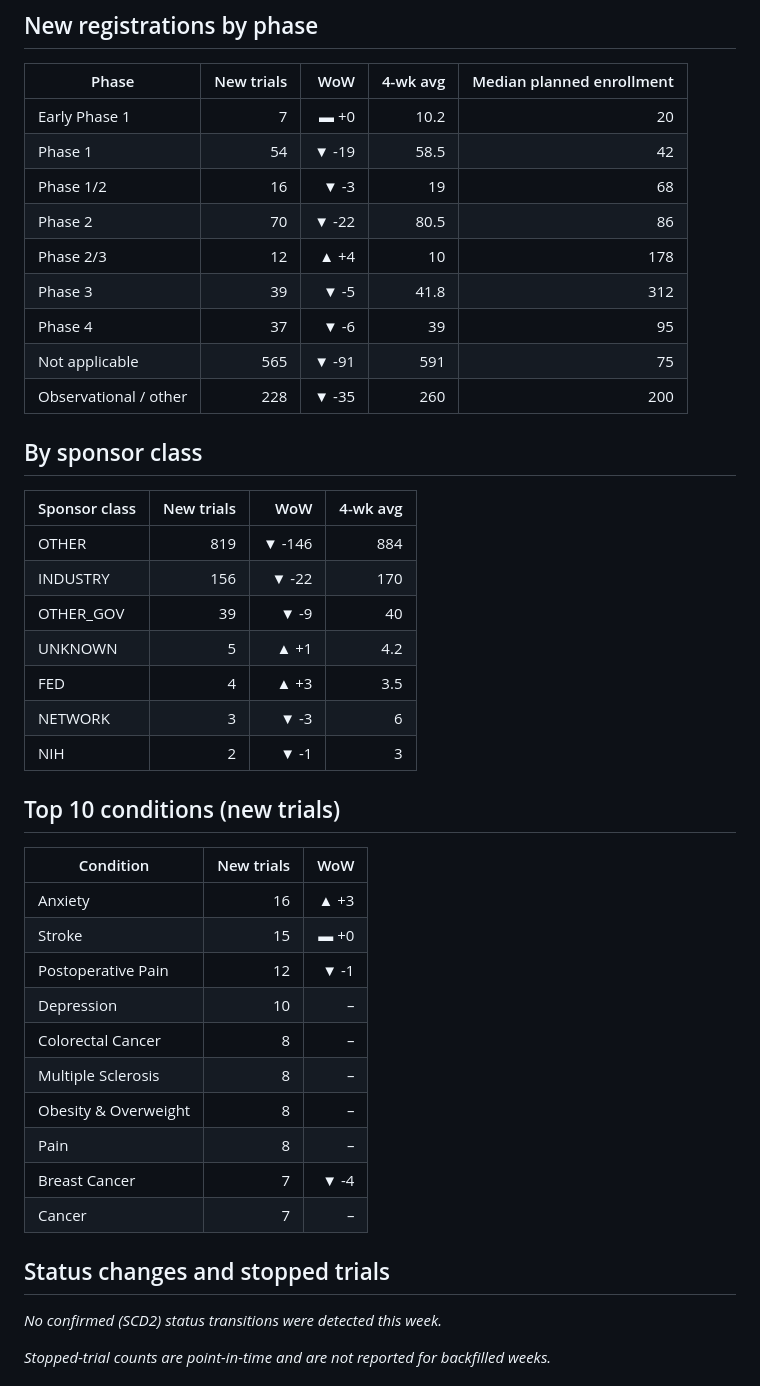
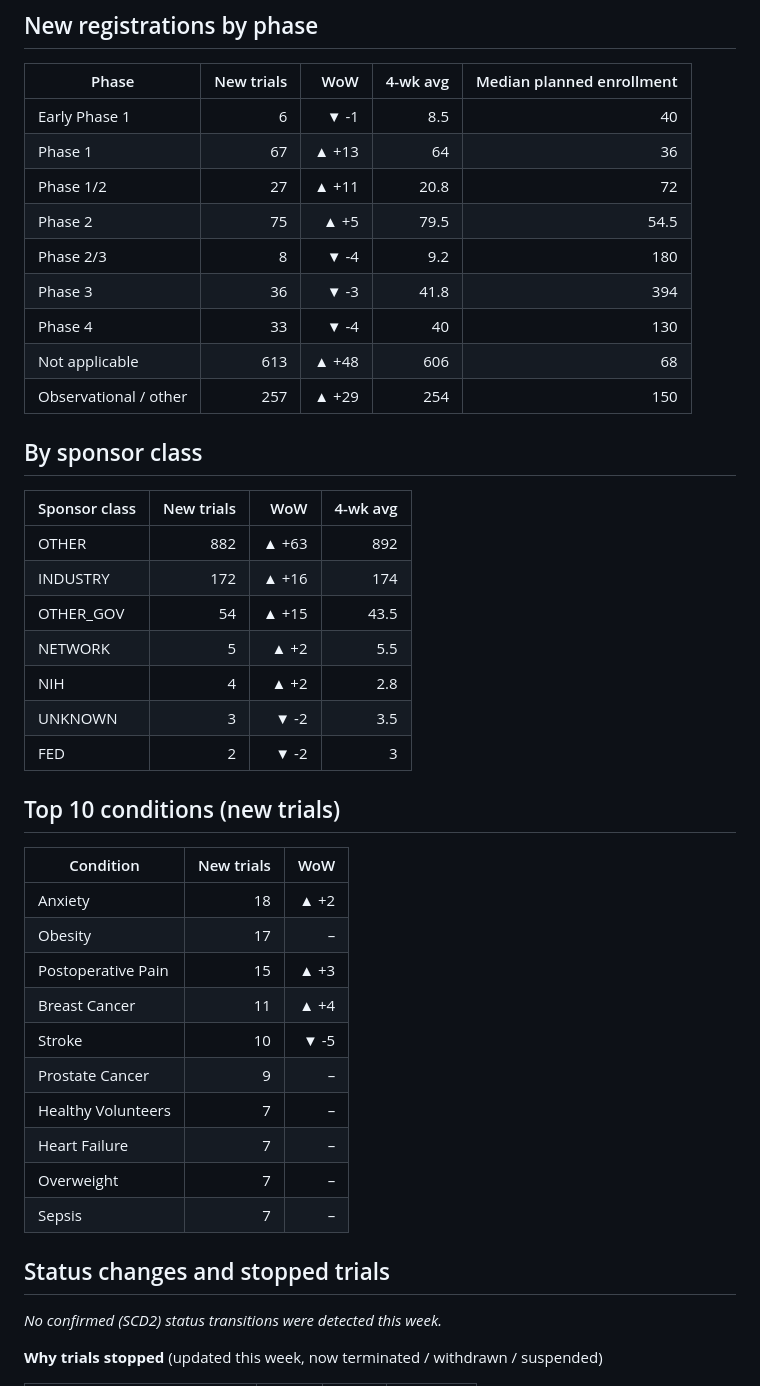
Before and after one commit to PiyushDas-2004/Automated-KPI-Reporting-Pipeline, a Markdown page: reports/latest.md, the part around one of its changes. GitHub-like rendering.

```diff
--- a/reports/latest.md
+++ b/reports/latest.md
@@ -30,46 +32,46 @@
 
 | Phase | New trials | WoW | 4-wk avg | Median planned enrollment |
 |---|---:|---:|---:|---:|
-| Early Phase 1 | 7 | ▬ +0 | 10.2 | 20 |
-| Phase 1 | 54 | ▼ -19 | 58.5 | 42 |
-| Phase 1/2 | 16 | ▼ -3 | 19 | 68 |
-| Phase 2 | 70 | ▼ -22 | 80.5 | 86 |
-| Phase 2/3 | 12 | ▲ +4 | 10 | 178 |
-| Phase 3 | 39 | ▼ -5 | 41.8 | 312 |
-| Phase 4 | 37 | ▼ -6 | 39 | 95 |
-| Not applicable | 565 | ▼ -91 | 591 | 75 |
-| Observational / other | 228 | ▼ -35 | 260 | 200 |
+| Early Phase 1 | 6 | ▼ -1 | 8.5 | 40 |
+| Phase 1 | 67 | ▲ +13 | 64 | 36 |
+| Phase 1/2 | 27 | ▲ +11 | 20.8 | 72 |
+| Phase 2 | 75 | ▲ +5 | 79.5 | 54.5 |
+| Phase 2/3 | 8 | ▼ -4 | 9.2 | 180 |
+| Phase 3 | 36 | ▼ -3 | 41.8 | 394 |
+| Phase 4 | 33 | ▼ -4 | 40 | 130 |
+| Not applicable | 613 | ▲ +48 | 606 | 68 |
+| Observational / other | 257 | ▲ +29 | 254 | 150 |
 
 ## By sponsor class
 
 | Sponsor class | New trials | WoW | 4-wk avg |
 |---|---:|---:|---:|
-| OTHER | 819 | ▼ -146 | 884 |
-| INDUSTRY | 156 | ▼ -22 | 170 |
-| OTHER_GOV | 39 | ▼ -9 | 40 |
-| UNKNOWN | 5 | ▲ +1 | 4.2 |
-| FED | 4 | ▲ +3 | 3.5 |
-| NETWORK | 3 | ▼ -3 | 6 |
-| NIH | 2 | ▼ -1 | 3 |
+| OTHER | 882 | ▲ +63 | 892 |
+| INDUSTRY | 172 | ▲ +16 | 174 |
+| OTHER_GOV | 54 | ▲ +15 | 43.5 |
+| NETWORK | 5 | ▲ +2 | 5.5 |
+| NIH | 4 | ▲ +2 | 2.8 |
+| UNKNOWN | 3 | ▼ -2 | 3.5 |
+| FED | 2 | ▼ -2 | 3 |
 
 ## Top 10 conditions (new trials)
 
 | Condition | New trials | WoW |
 |---|---:|---:|
-| Anxiety | 16 | ▲ +3 |
-| Stroke | 15 | ▬ +0 |
-| Postoperative Pain | 12 | ▼ -1 |
-| Depression | 10 | –  |
-| Colorectal Cancer | 8 | –  |
-| Multiple Sclerosis | 8 | –  |
-| Obesity & Overweight | 8 | –  |
-| Pain | 8 | –  |
-| Breast Cancer | 7 | ▼ -4 |
-| Cancer | 7 | –  |
+| Anxiety | 18 | ▲ +2 |
+| Obesity | 17 | –  |
+| Postoperative Pain | 15 | ▲ +3 |
+| Breast Cancer | 11 | ▲ +4 |
+| Stroke | 10 | ▼ -5 |
+| Prostate Cancer | 9 | –  |
+| Healthy Volunteers | 7 | –  |
+| Heart Failure | 7 | –  |
+| Overweight | 7 | –  |
+| Sepsis | 7 | –  |
 
 ## Status changes and stopped trials
 
 _No confirmed (SCD2) status transitions were detected this week._
 
-_Stopped-trial counts are point-in-time and are not reported for backfilled weeks._
+**Why trials stopped** (updated this week, now terminated / withdrawn / suspended)
 
```
Also changed, not shown: other parts of reports/latest.md (+43 -20 lines), reports/figures/new_trials_by_phase.png, reports/figures/top_countries_new_sites.png, reports/figures/weekly_new_trials.png, 6 other files.
